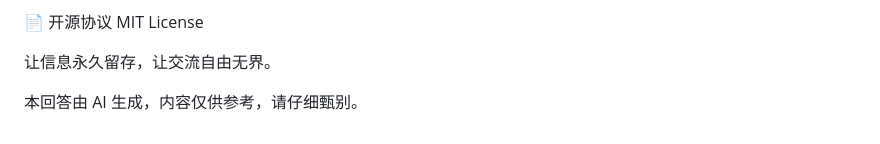
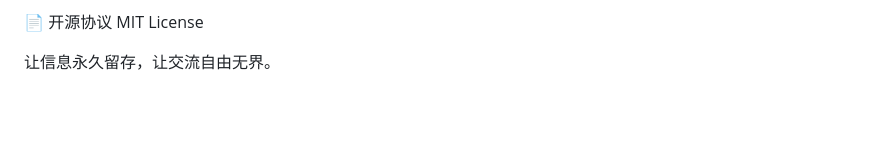
Before and after one commit to weilinjia601/flareInfoBoard, a Markdown page: README.md, the part around the change. Drawn GitHub-style; blank space fills up the shorter version.

```diff
--- a/README.md
+++ b/README.md
@@ -142,5 +142,3 @@ Gas 费：发布信息和评论需要消耗少量 FLR 作为 Gas 费，请确保
 MIT License
 
 让信息永久留存，让交流自由无界。
-
-本回答由 AI 生成，内容仅供参考，请仔细甄别。
```
